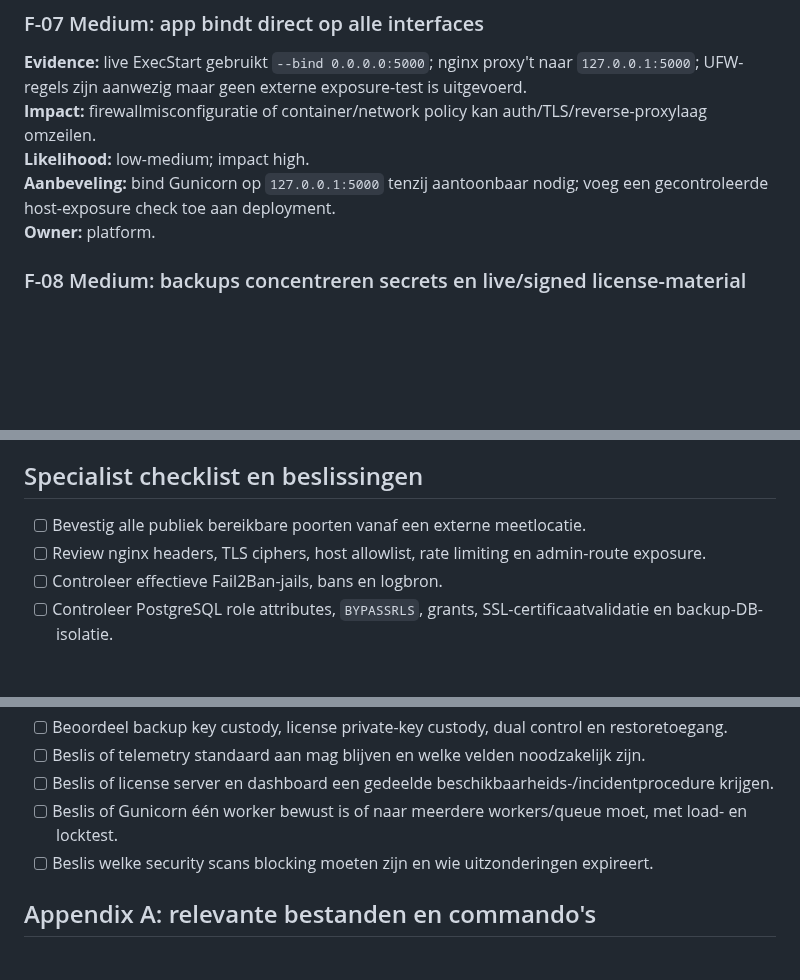
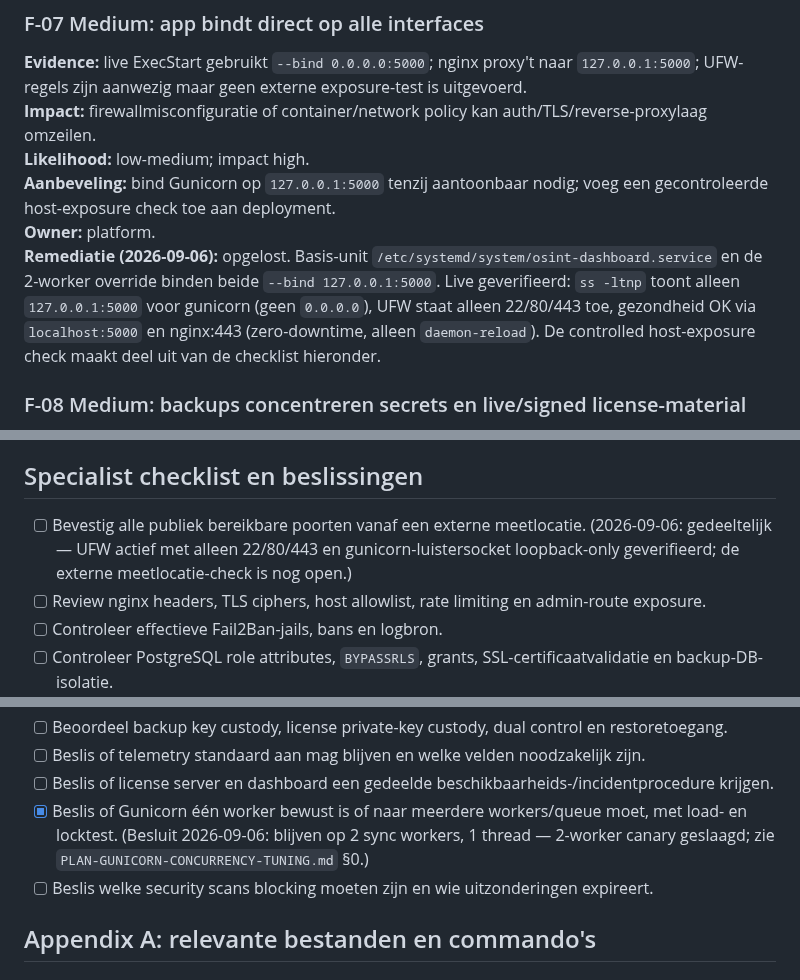
Before and after one commit to mail2jack/osint-dashboard, a Markdown page: docs/OPSEC_SECURITY_ASSESSMENT.md, 3 parts joined by grey strips. Rendered like a GitHub page; blank space fills up the shorter version.

Commit message:
docs: OPSEC F-07 remediated (gunicorn binds 127.0.0.1:5000) + checklist updates

```diff
--- a/docs/OPSEC_SECURITY_ASSESSMENT.md
+++ b/docs/OPSEC_SECURITY_ASSESSMENT.md
@@ -193,6 +193,7 @@ Onderzoeksdata wordt niet als payload uit productie uitgelezen. Management moet
 **Likelihood:** low-medium; impact high.
 **Aanbeveling:** bind Gunicorn op `127.0.0.1:5000` tenzij aantoonbaar nodig; voeg een gecontroleerde host-exposure check toe aan deployment.
 **Owner:** platform.
+**Remediatie (2026-09-06):** opgelost. Basis-unit `/etc/systemd/system/osint-dashboard.service` en de 2-worker override binden beide `--bind 127.0.0.1:5000`. Live geverifieerd: `ss -ltnp` toont alleen `127.0.0.1:5000` voor gunicorn (geen `0.0.0.0`), UFW staat alleen 22/80/443 toe, gezondheid OK via `localhost:5000` en nginx:443 (zero-downtime, alleen `daemon-reload`). De controlled host-exposure check maakt deel uit van de checklist hieronder.
 
 ### F-08 Medium: backups concentreren secrets en live/signed license-material
 **Evidence:** `scripts/backup.sh:159-245` neemt `.env`, sessies, SpiderFoot password en mogelijk license DB, license env en private signing key op; encryptie gebruikt een lokaal key-file.
@@ -248,7 +249,7 @@ Residueel blijven: correctness van ieder tenantfilter/bypasspad, admin/super-adm
 
 ## Specialist checklist en beslissingen
 
-- [ ] Bevestig alle publiek bereikbare poorten vanaf een externe meetlocatie.
+- [ ] Bevestig alle publiek bereikbare poorten vanaf een externe meetlocatie. (2026-09-06: gedeeltelijk — UFW actief met alleen 22/80/443 en gunicorn-luistersocket loopback-only geverifieerd; de externe meetlocatie-check is nog open.)
 - [ ] Review nginx headers, TLS ciphers, host allowlist, rate limiting en admin-route exposure.
 - [ ] Controleer effectieve Fail2Ban-jails, bans en logbron.
 - [ ] Controleer PostgreSQL role attributes, `BYPASSRLS`, grants, SSL-certificaatvalidatie en backup-DB-isolatie.
@@ -260,7 +261,7 @@ Residueel blijven: correctness van ieder tenantfilter/bypasspad, admin/super-adm
 - [ ] Beoordeel backup key custody, license private-key custody, dual control en restoretoegang.
 - [ ] Beslis of telemetry standaard aan mag blijven en welke velden noodzakelijk zijn.
 - [ ] Beslis of license server en dashboard een gedeelde beschikbaarheids-/incidentprocedure krijgen.
-- [ ] Beslis of Gunicorn één worker bewust is of naar meerdere workers/queue moet, met load- en locktest.
+- [x] Beslis of Gunicorn één worker bewust is of naar meerdere workers/queue moet, met load- en locktest. (Besluit 2026-09-06: blijven op 2 sync workers, 1 thread — 2-worker canary geslaagd; zie `PLAN-GUNICORN-CONCURRENCY-TUNING.md` §0.)
 - [ ] Beslis welke security scans blocking moeten zijn en wie uitzonderingen expireert.
 
 ## Appendix A: relevante bestanden en commando's
```
